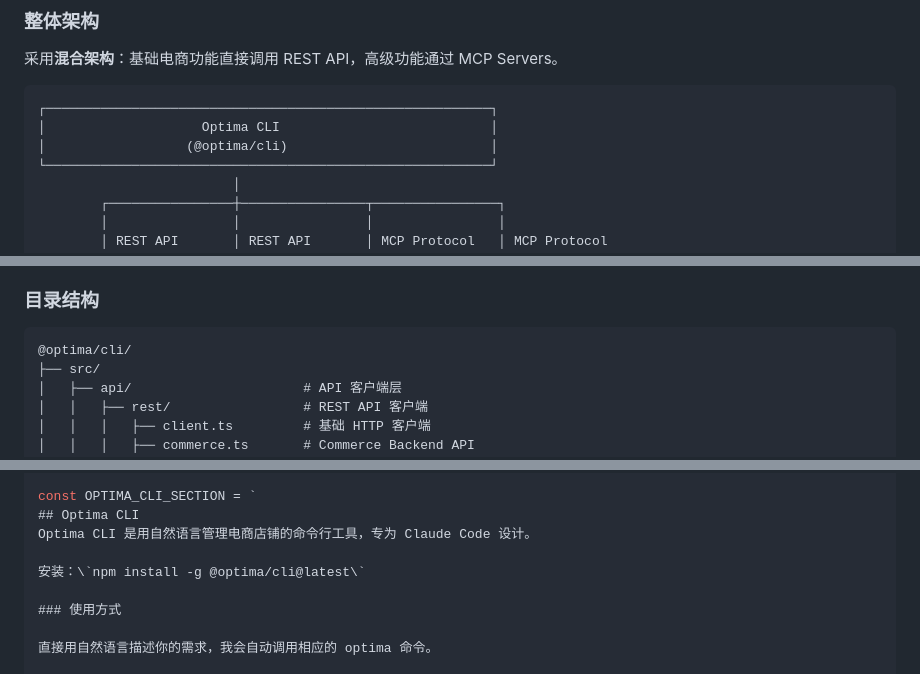
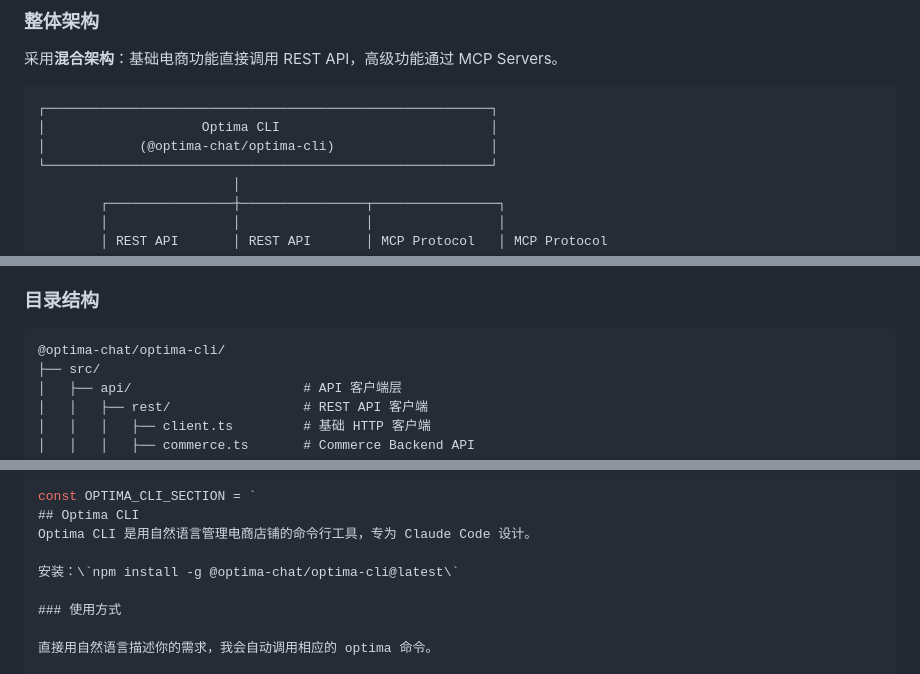
Before and after one commit to Optima-Chat/optima-cli, a Markdown page: docs/TECHNICAL_DESIGN.md, 3 parts joined by grey strips. Rendered like a GitHub page.

Commit message:
Fix package name in technical design document
Updated all references from @optima/cli to @optima-chat/optima-cli

🤖 Generated with [Claude Code](https://claude.com/claude-code)

Co-Authored-By: Claude <noreply@anthropic.com>

````diff
--- a/docs/TECHNICAL_DESIGN.md
+++ b/docs/TECHNICAL_DESIGN.md
@@ -159,7 +159,7 @@ Optima Commerce 是一个 AI 驱动的对话式电商平台，目前提供以下
 ```
 ┌─────────────────────────────────────────────────────────┐
 │                    Optima CLI                           │
-│                  (@optima/cli)                          │
+│            (@optima-chat/optima-cli)                    │
 └─────────────────────────────────────────────────────────┘
                          │
         ┌────────────────┼────────────────┬────────────────┐
@@ -189,7 +189,7 @@ Optima Commerce 是一个 AI 驱动的对话式电商平台，目前提供以下
 ### 目录结构
 
 ```
-@optima/cli/
+@optima-chat/optima-cli/
 ├── src/
 │   ├── api/                      # API 客户端层
 │   │   ├── rest/                 # REST API 客户端
@@ -1515,7 +1515,7 @@ const OPTIMA_CLI_SECTION = `
 ## Optima CLI
 Optima CLI 是用自然语言管理电商店铺的命令行工具，专为 Claude Code 设计。
 
-安装：\`npm install -g @optima/cli@latest\`
+安装：\`npm install -g @optima-chat/optima-cli@latest\`
 
 ### 使用方式
 
````
Also changed, not shown: other parts of docs/TECHNICAL_DESIGN.md (+2 -2 lines).
